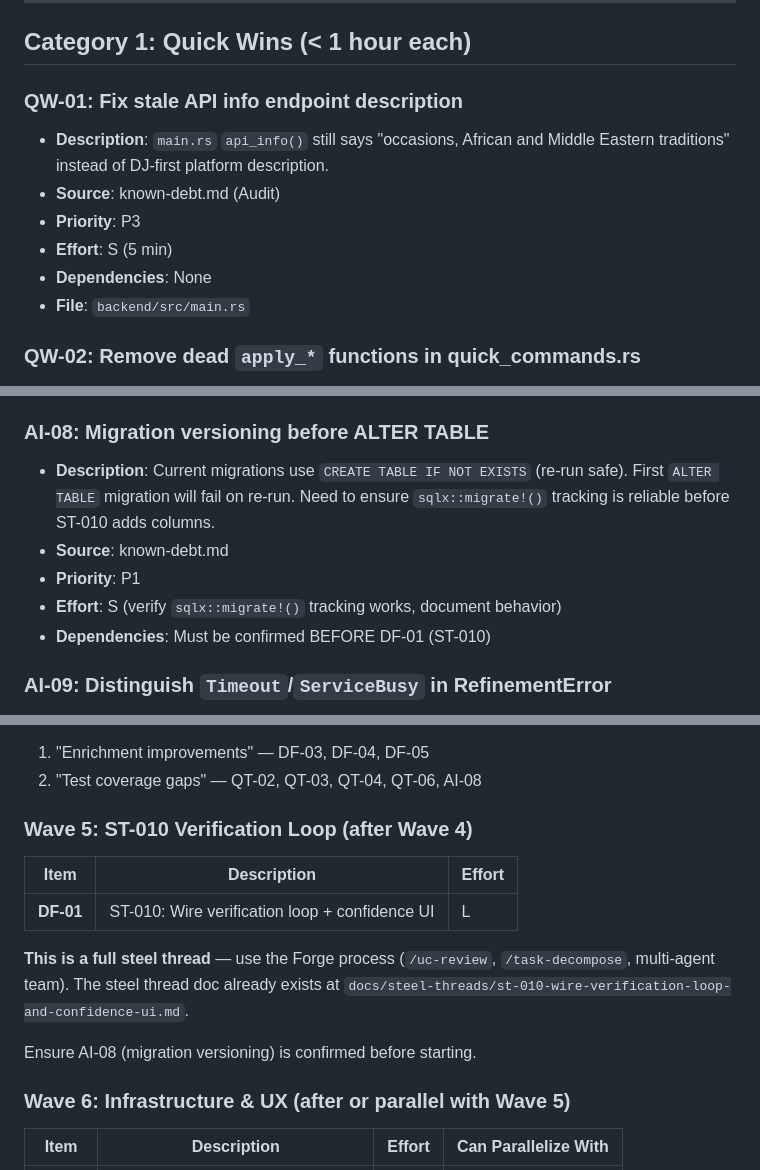
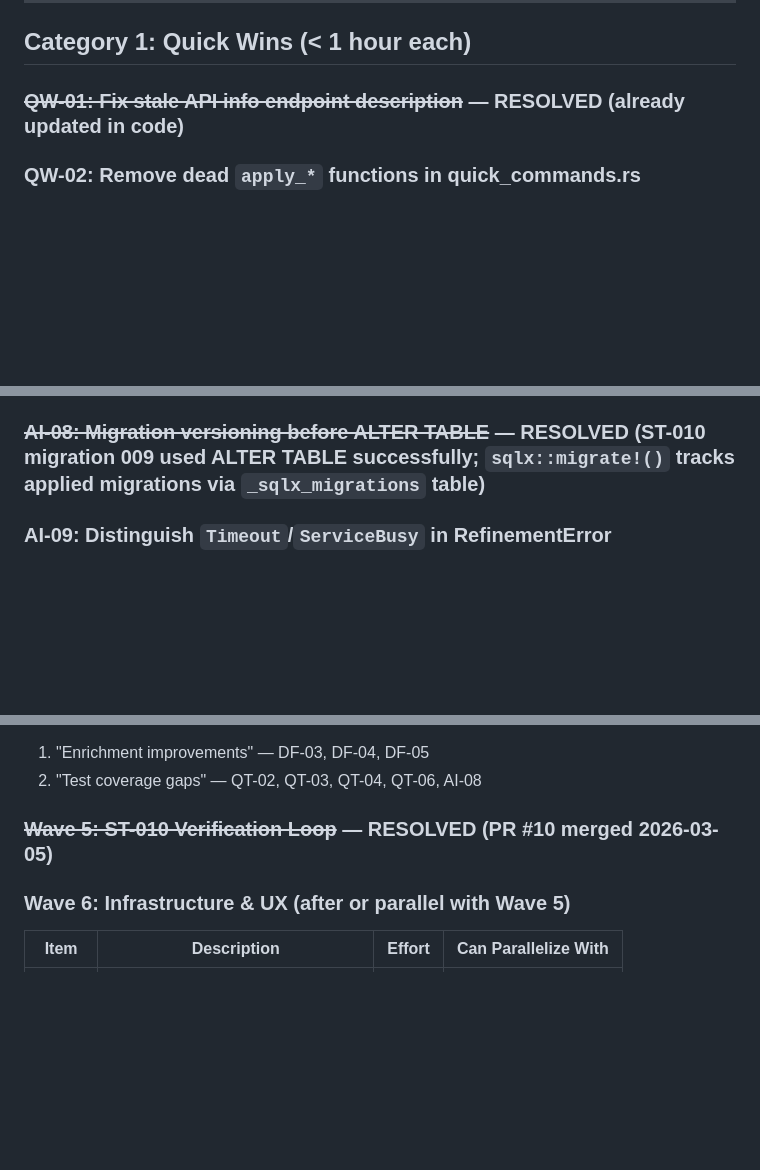
Before and after one commit to step2this/ethnomusicology, a Markdown page: docs/tech-debt-attack-plan.md, 3 parts joined by grey strips. Rendered like a GitHub page; blank space fills up the shorter version.

```diff
--- a/docs/tech-debt-attack-plan.md
+++ b/docs/tech-debt-attack-plan.md
@@ -7,13 +7,7 @@
 
 ## Category 1: Quick Wins (< 1 hour each)
 
-### QW-01: Fix stale API info endpoint description
-- **Description**: `main.rs` `api_info()` still says "occasions, African and Middle Eastern traditions" instead of DJ-first platform description.
-- **Source**: known-debt.md (Audit)
-- **Priority**: P3
-- **Effort**: S (5 min)
-- **Dependencies**: None
-- **File**: `backend/src/main.rs`
+### ~~QW-01: Fix stale API info endpoint description~~ — RESOLVED (already updated in code)
 
 ### QW-02: Remove dead `apply_*` functions in quick_commands.rs
 - **Description**: `apply_shuffle`, `apply_sort_by_bpm`, `apply_reverse` operate on `SetlistTrackRow` but service uses `VersionTrackRow`. Only called from their own tests. Remove or unify with generic trait.
@@ -277,12 +250,7 @@
 - **Effort**: M (1-2 hours)
 - **Dependencies**: None
 
-### AI-08: Migration versioning before ALTER TABLE
-- **Description**: Current migrations use `CREATE TABLE IF NOT EXISTS` (re-run safe). First `ALTER TABLE` migration will fail on re-run. Need to ensure `sqlx::migrate!()` tracking is reliable before ST-010 adds columns.
-- **Source**: known-debt.md
-- **Priority**: P1
-- **Effort**: S (verify `sqlx::migrate!()` tracking works, document behavior)
-- **Dependencies**: Must be confirmed BEFORE DF-01 (ST-010)
+### ~~AI-08: Migration versioning before ALTER TABLE~~ — RESOLVED (ST-010 migration 009 used ALTER TABLE successfully; `sqlx::migrate!()` tracks applied migrations via `_sqlx_migrations` table)
 
 ### AI-09: Distinguish `Timeout`/`ServiceBusy` in RefinementError
 - **Description**: `Timeout` and `ServiceBusy` error variants missing from `RefinementError`. Clients can't distinguish timeout from other LLM errors.
@@ -451,15 +419,7 @@ These items prevent bugs and security issues. Do them before adding features.
 1. "Enrichment improvements" — DF-03, DF-04, DF-05
 2. "Test coverage gaps" — QT-02, QT-03, QT-04, QT-06, AI-08
 
-### Wave 5: ST-010 Verification Loop (after Wave 4)
-
-| Item | Description | Effort |
-|------|-------------|--------|
-| **DF-01** | ST-010: Wire verification loop + confidence UI | L |
-
-**This is a full steel thread** — use the Forge process (`/uc-review`, `/task-decompose`, multi-agent team). The steel thread doc already exists at `docs/steel-threads/st-010-wire-verification-loop-and-confidence-ui.md`.
-
-Ensure AI-08 (migration versioning) is confirmed before starting.
+### ~~Wave 5: ST-010 Verification Loop~~ — RESOLVED (PR #10 merged 2026-03-05)
 
 ### Wave 6: Infrastructure & UX (after or parallel with Wave 5)
 
```
Also changed, not shown: other parts of docs/tech-debt-attack-plan.md (+18 -32 lines), .claude/rules/known-debt.md (+4 -4 lines).
